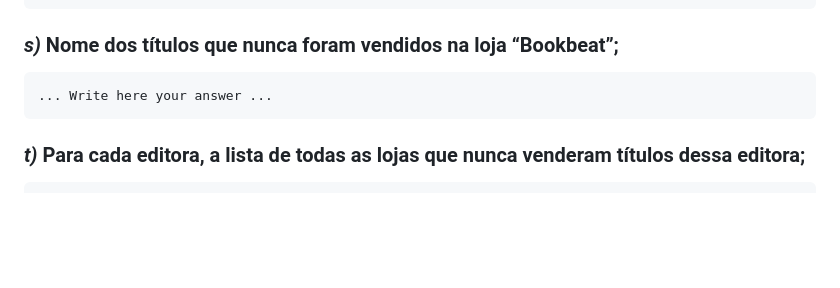
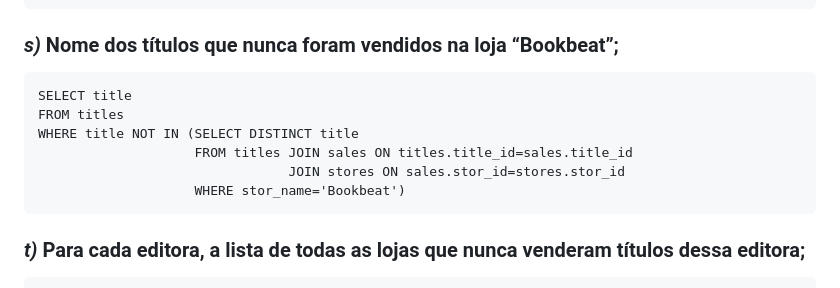
Before and after one commit to PedroDSFerreira/uni-bd, a Markdown page: 6/README.md, the part around the change. Drawn GitHub-style; blank space fills up the shorter version.

Commit message:
Ex. 1 s)

````diff
--- a/6/README.md
+++ b/6/README.md
@@ -153,7 +153,12 @@ HAVING SUM(qty) > (SELECT AVG(b) FROM (SELECT stor_name, SUM(qty) AS b
 ### *s)* Nome dos títulos que nunca foram vendidos na loja “Bookbeat”;
 
 ```
-... Write here your answer ...
+SELECT title
+FROM titles
+WHERE title NOT IN (SELECT DISTINCT title
+					FROM titles JOIN sales ON titles.title_id=sales.title_id
+								JOIN stores ON sales.stor_id=stores.stor_id
+					WHERE stor_name='Bookbeat')
 ```
 
 ### *t)* Para cada editora, a lista de todas as lojas que nunca venderam títulos dessa editora;
````
